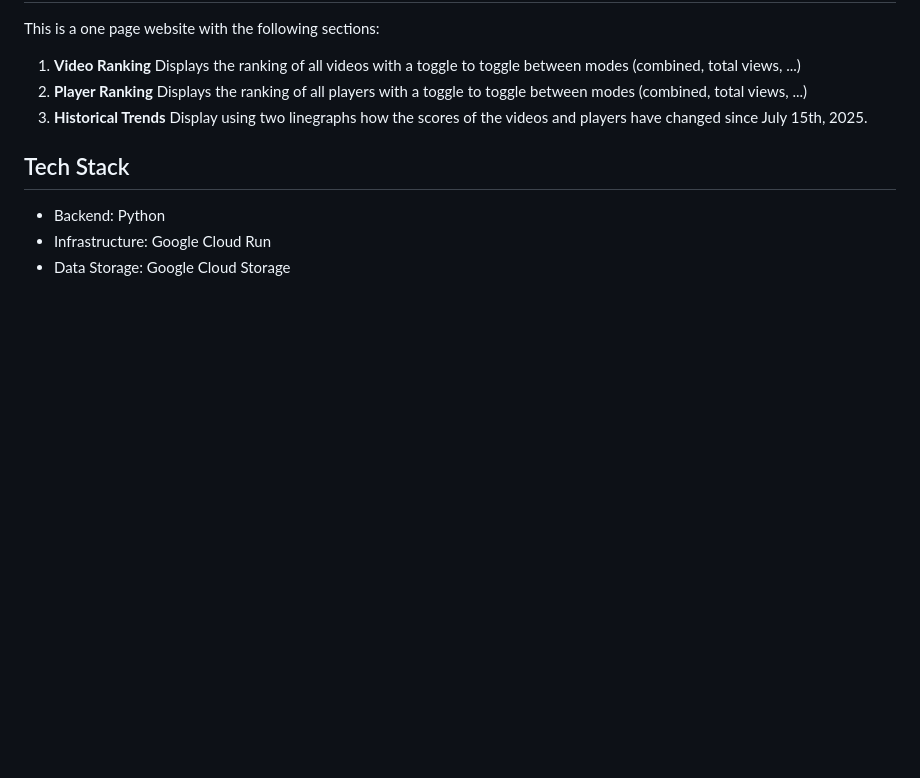
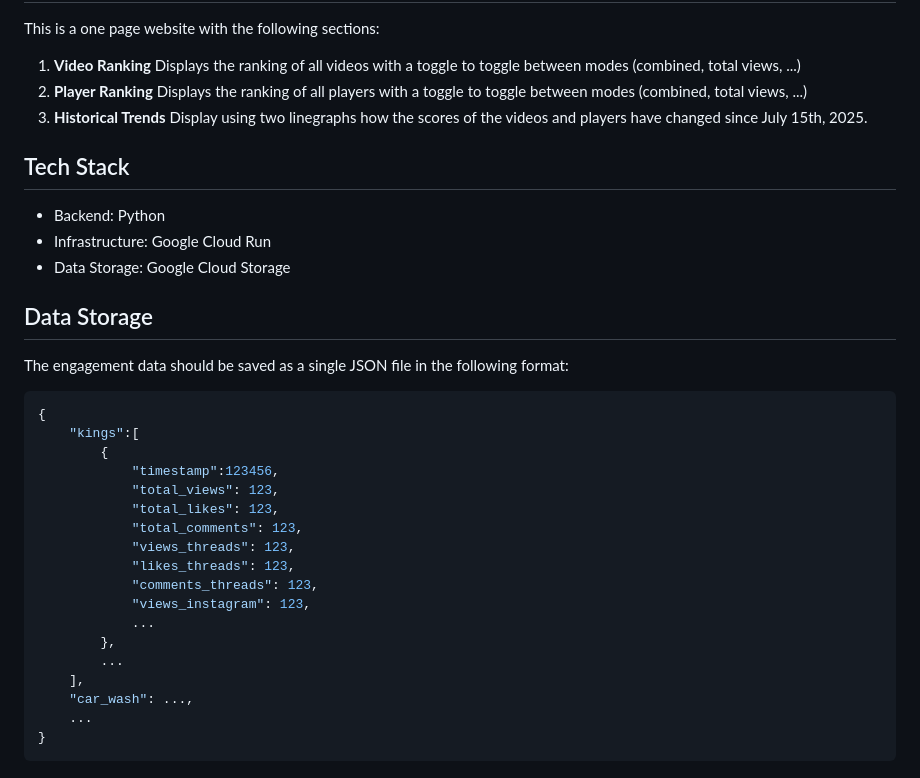
Before and after one commit to athuler/fools-gold, a Markdown page: README.md, the part around the change. Drawn GitHub-style; blank space fills up the shorter version.

Commit message:
Data Storage

````diff
--- a/README.md
+++ b/README.md
@@ -46,3 +46,28 @@ This is a one page website with the following sections:
 - Backend: Python
 - Infrastructure: Google Cloud Run
 - Data Storage: Google Cloud Storage
+
+## Data Storage
+
+The engagement data should be saved as a single JSON file in the following format:
+
+```json
+{
+    "kings":[
+        {
+            "timestamp":123456,
+            "total_views": 123,
+            "total_likes": 123,
+            "total_comments": 123,
+            "views_threads": 123,
+            "likes_threads": 123,
+            "comments_threads": 123,
+            "views_instagram": 123,
+            ...
+        },
+        ...
+    ],
+    "car_wash": ...,
+    ...
+}
+```
````
